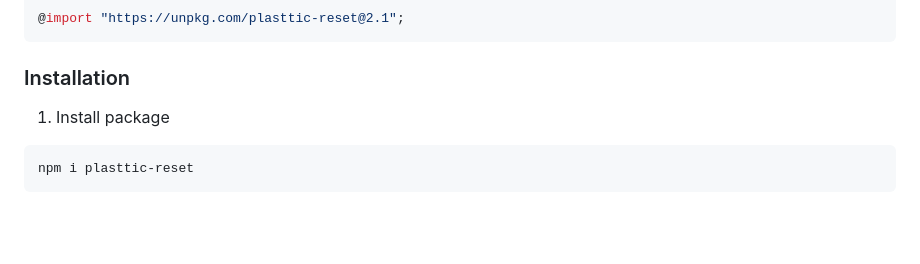
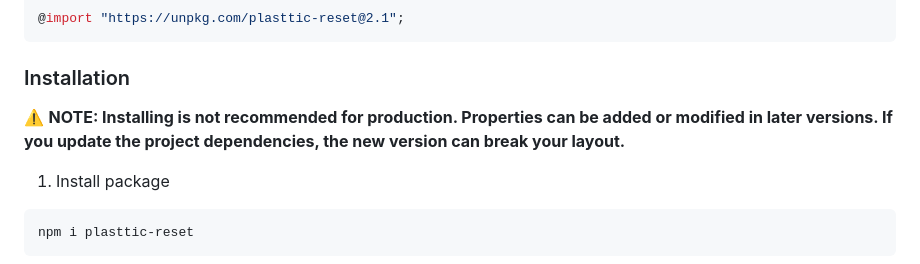
Before and after one commit to tojeiro-me/Plasttic-reset, a Markdown page: README.md, the part around the change. GitHub-like rendering; blank space fills up the shorter version.

Commit message:
v2.1.0: installation warning

````diff
--- a/README.md
+++ b/README.md
@@ -41,6 +41,8 @@ Plasttic CSS Reset creates a clean and stripped foundation to develop an accessi
 ```
 
 ### Installation
+
+:warning: **NOTE: Installing is not recommended for production. Properties can be added or modified in later versions. If you update the project dependencies, the new version can break your layout.**
 
 1. Install package
 
````
